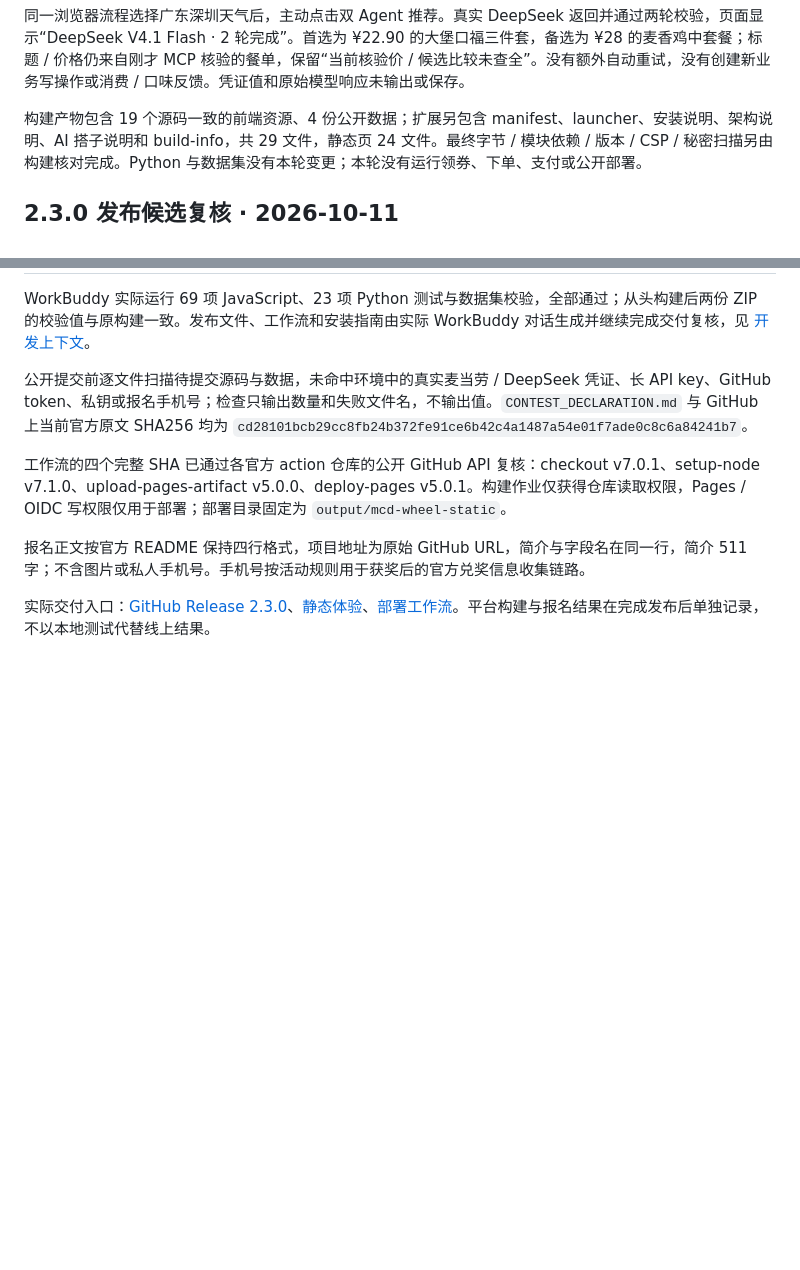
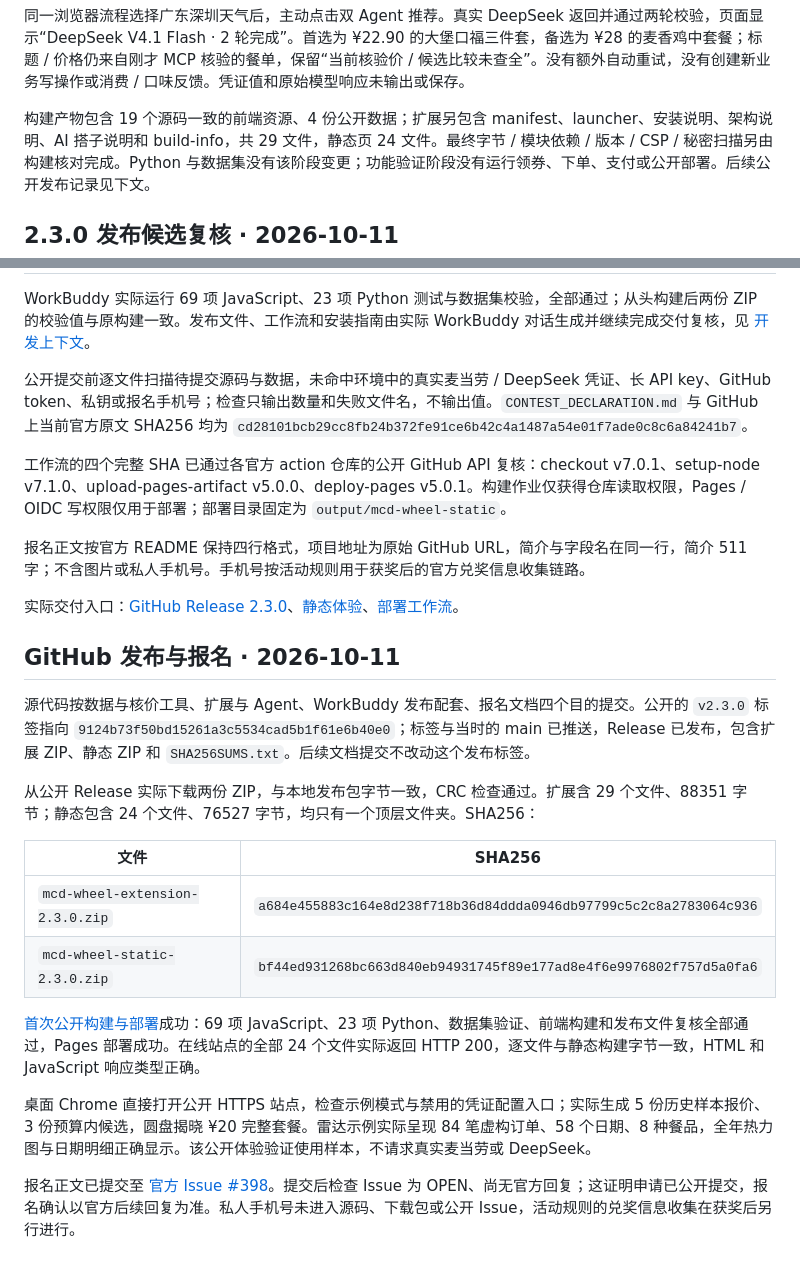
Before and after one commit to SteveLaiTVT/mcd-1024-skill, a Markdown page: docs/validation.md, 2 parts joined by grey strips. Drawn GitHub-style; blank space fills up the shorter version.

Commit message:
docs: 记录 GitHub 发布验证与参赛申请

```diff
--- a/docs/validation.md
+++ b/docs/validation.md
@@ -72,7 +72,7 @@ Chrome 扩展详情实际从 2.2.0 更新到 2.3.0，四个明确域名权限已
 
 同一浏览器流程选择广东深圳天气后，主动点击双 Agent 推荐。真实 DeepSeek 返回并通过两轮校验，页面显示“DeepSeek V4.1 Flash · 2 轮完成”。首选为 ¥22.90 的大堡口福三件套，备选为 ¥28 的麦香鸡中套餐；标题 / 价格仍来自刚才 MCP 核验的餐单，保留“当前核验价 / 候选比较未查全”。没有额外自动重试，没有创建新业务写操作或消费 / 口味反馈。凭证值和原始模型响应未输出或保存。
 
-构建产物包含 19 个源码一致的前端资源、4 份公开数据；扩展另包含 manifest、launcher、安装说明、架构说明、AI 搭子说明和 build-info，共 29 文件，静态页 24 文件。最终字节 / 模块依赖 / 版本 / CSP / 秘密扫描另由构建核对完成。Python 与数据集没有本轮变更；本轮没有运行领券、下单、支付或公开部署。
+构建产物包含 19 个源码一致的前端资源、4 份公开数据；扩展另包含 manifest、launcher、安装说明、架构说明、AI 搭子说明和 build-info，共 29 文件，静态页 24 文件。最终字节 / 模块依赖 / 版本 / CSP / 秘密扫描另由构建核对完成。Python 与数据集没有该阶段变更；功能验证阶段没有运行领券、下单、支付或公开部署。后续公开发布记录见下文。
 
 ## 2.3.0 发布候选复核 · 2026-10-11
 
@@ -84,4 +84,21 @@ WorkBuddy 实际运行 69 项 JavaScript、23 项 Python 测试与数据集校
 
 报名正文按官方 README 保持四行格式，项目地址为原始 GitHub URL，简介与字段名在同一行，简介 511 字；不含图片或私人手机号。手机号按活动规则用于获奖后的官方兑奖信息收集链路。
 
-实际交付入口：[GitHub Release 2.3.0](https://github.com/SteveLaiTVT/mcd-1024-skill/releases/tag/v2.3.0)、[静态体验](https://stevelaitvt.github.io/mcd-1024-skill/)、[部署工作流](https://github.com/SteveLaiTVT/mcd-1024-skill/actions/workflows/github-pages.yml)。平台构建与报名结果在完成发布后单独记录，不以本地测试代替线上结果。
+实际交付入口：[GitHub Release 2.3.0](https://github.com/SteveLaiTVT/mcd-1024-skill/releases/tag/v2.3.0)、[静态体验](https://stevelaitvt.github.io/mcd-1024-skill/)、[部署工作流](https://github.com/SteveLaiTVT/mcd-1024-skill/actions/workflows/github-pages.yml)。
+
+## GitHub 发布与报名 · 2026-10-11
+
+源代码按数据与核价工具、扩展与 Agent、WorkBuddy 发布配套、报名文档四个目的提交。公开的 `v2.3.0` 标签指向 `9124b73f50bd15261a3c5534cad5b1f61e6b40e0`；标签与当时的 main 已推送，Release 已发布，包含扩展 ZIP、静态 ZIP 和 `SHA256SUMS.txt`。后续文档提交不改动这个发布标签。
+
+从公开 Release 实际下载两份 ZIP，与本地发布包字节一致，CRC 检查通过。扩展含 29 个文件、88351 字节；静态包含 24 个文件、76527 字节，均只有一个顶层文件夹。SHA256：
+
+| 文件 | SHA256 |
+| --- | --- |
+| `mcd-wheel-extension-2.3.0.zip` | `a684e455883c164e8d238f718b36d84ddda0946db97799c5c2c8a2783064c936` |
+| `mcd-wheel-static-2.3.0.zip` | `bf44ed931268bc663d840eb94931745f89e177ad8e4f6e9976802f757d5a0fa6` |
+
+[首次公开构建与部署](https://github.com/SteveLaiTVT/mcd-1024-skill/actions/runs/38074066180)成功：69 项 JavaScript、23 项 Python、数据集验证、前端构建和发布文件复核全部通过，Pages 部署成功。在线站点的全部 24 个文件实际返回 HTTP 200，逐文件与静态构建字节一致，HTML 和 JavaScript 响应类型正确。
+
+桌面 Chrome 直接打开公开 HTTPS 站点，检查示例模式与禁用的凭证配置入口；实际生成 5 份历史样本报价、3 份预算内候选，圆盘揭晓 ¥20 完整套餐。雷达示例实际呈现 84 笔虚构订单、58 个日期、8 种餐品，全年热力图与日期明细正确显示。该公开体验验证使用样本，不请求真实麦当劳或 DeepSeek。
+
+报名正文已提交至 [官方 Issue #398](https://github.com/M-China/mcd-developer-innovation-challenge/issues/398)。提交后检查 Issue 为 OPEN、尚无官方回复；这证明申请已公开提交，报名确认以官方后续回复为准。私人手机号未进入源码、下载包或公开 Issue，活动规则的兑奖信息收集在获奖后另行进行。
```
Also changed, not shown: README.md (+2 -0 lines).
